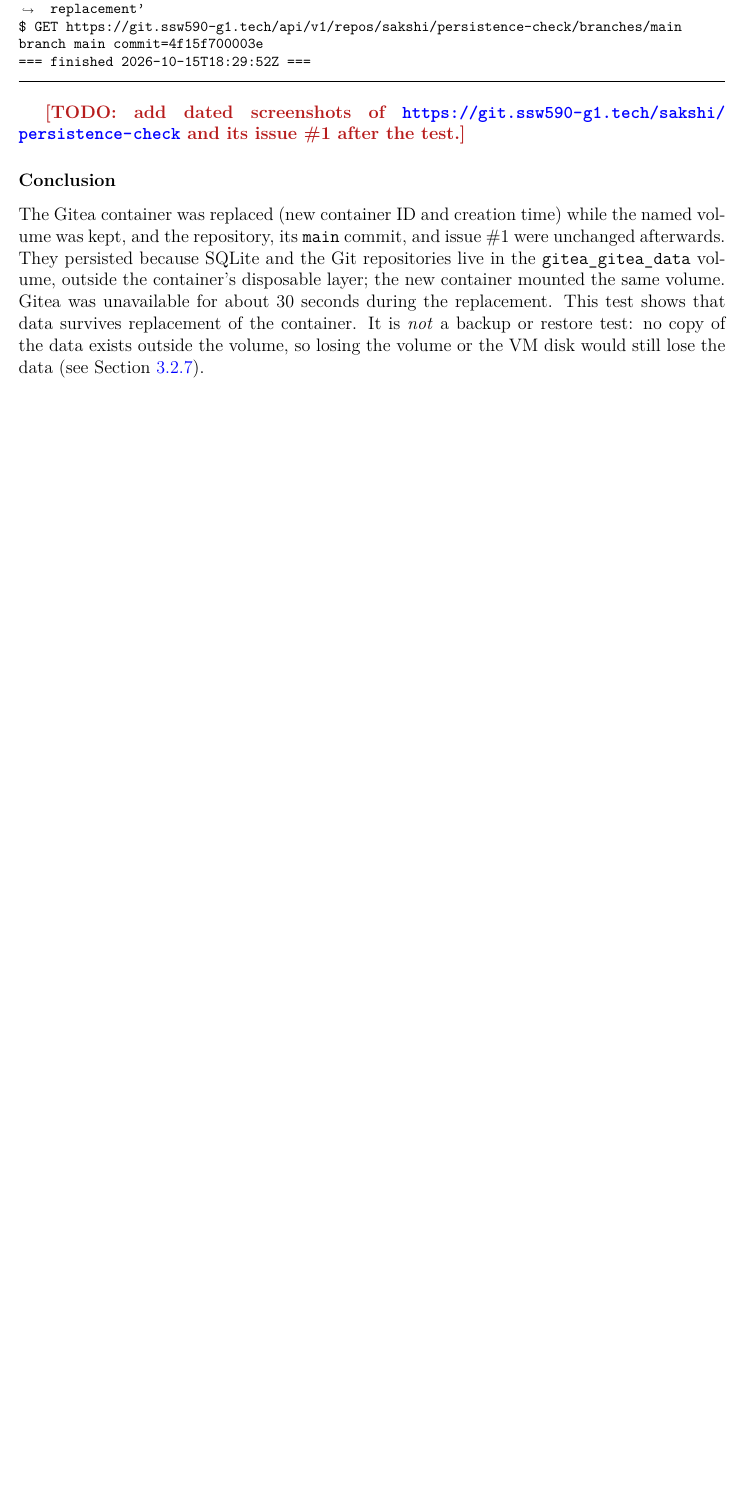
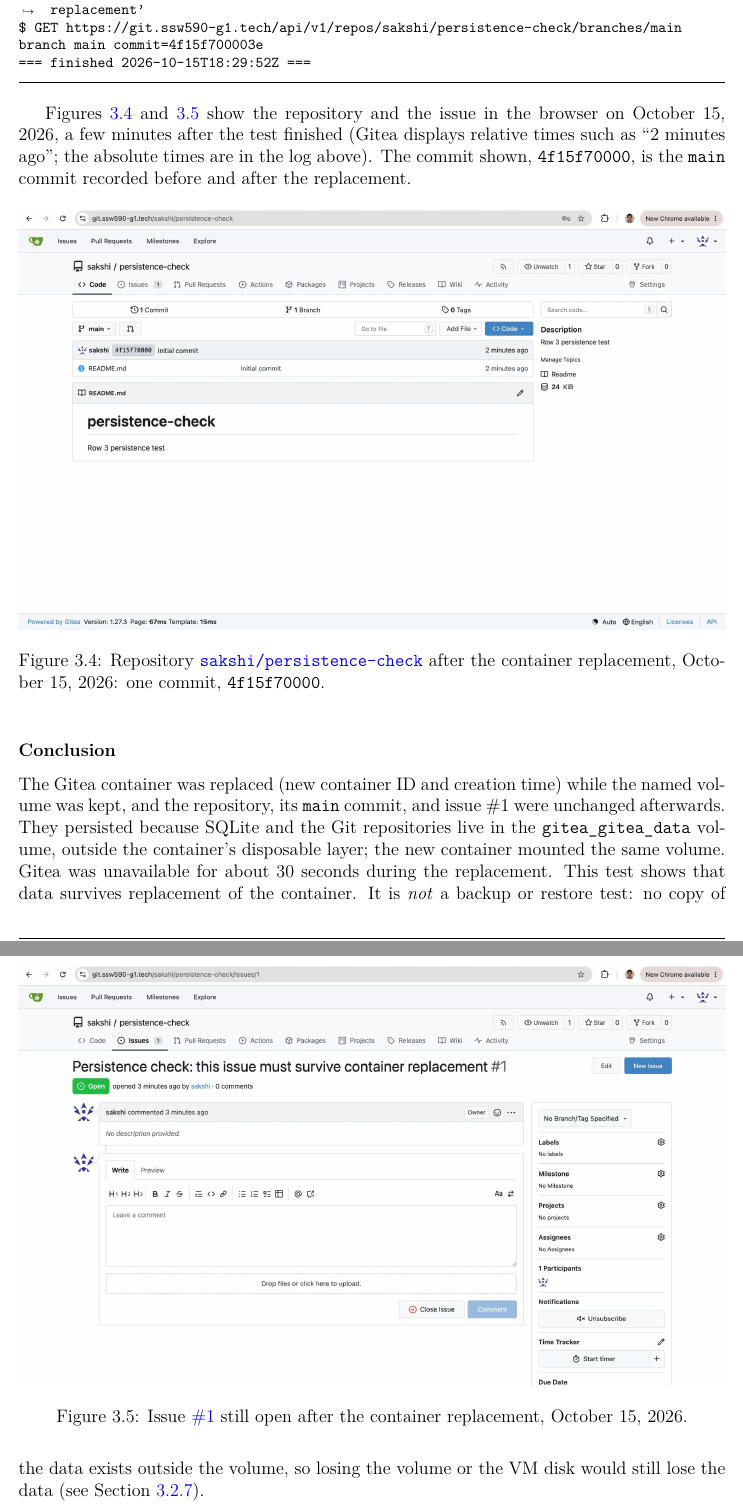
Before and after one commit to brahmi9811/ssw-590-group1, a LaTeX thesis (assignment-4/manual/devopsITManual.tex, which reads assignment-4/manual/devopsGitea.tex): part of page 22 of 44 before the commit and two parts of pages 22 and 23 of 45 after it, the two joined at a grey line, cut so that both start at the same text, the shorter picture padded with empty space. Compiled offline with pdfLaTeX.

Commit message:
SD: row 3 screenshots of repo and issue after container replacement (evidence 21-22)
Row 3 (giteaDatabase) now has no remaining \Todo.

Co-Authored-By: Claude Opus 5.5 <noreply@anthropic.com>

```diff
--- a/assignment-4/manual/devopsGitea.tex
+++ b/assignment-4/manual/devopsGitea.tex
@@ -277,7 +277,26 @@ contains no credential: the password was typed at a hidden prompt. The
 reachable from the internet.
 \inputminted{text}{../evidence/20-persistence-test-container-replacement-sakshi-2026-10-15.txt}
 
-\Todo{add dated screenshots of \url{\GiteaURL/sakshi/persistence-check} and its issue \#1 after the test.}
+Figures~\ref{Fig:PersistenceRepo} and~\ref{Fig:PersistenceIssue} show the
+repository and the issue in the browser on October 15, 2026, a few minutes
+after the test finished (Gitea displays relative times such as ``2 minutes
+ago''; the absolute times are in the log above). The commit shown,
+\texttt{4f15f70000}, is the \texttt{main} commit recorded before and after the
+replacement.
+
+\begin{figure}[htbp]
+\centering
+\includegraphics[width=\linewidth]{../evidence/21-gitea-persistence-check-repo-after-test-commit-4f15f70000-2026-10-15.png}
+\caption{Repository \href{\GiteaURL/sakshi/persistence-check}{\texttt{sakshi/persistence-check}} after the container replacement, October 15, 2026: one commit, \texttt{4f15f70000}.}
+\label{Fig:PersistenceRepo}
+\end{figure}
+
+\begin{figure}[htbp]
+\centering
+\includegraphics[width=\linewidth]{../evidence/22-gitea-persistence-check-issue-1-open-after-test-2026-10-15.png}
+\caption{Issue \href{\GiteaURL/sakshi/persistence-check/issues/1}{\#1} still open after the container replacement, October 15, 2026.}
+\label{Fig:PersistenceIssue}
+\end{figure}
 
 \subsubsection{Conclusion}
 The Gitea container was replaced (new container ID and creation time) while
```
Also changed, not shown: assignment-4/evidence/21-gitea-persistence-check-repo-after-test-commit-4f15f70000-2026-10-15.png (added), assignment-4/evidence/22-gitea-persistence-check-issue-1-open-after-test-2026-10-15.png (added), assignment-4/evidence/README.md.
